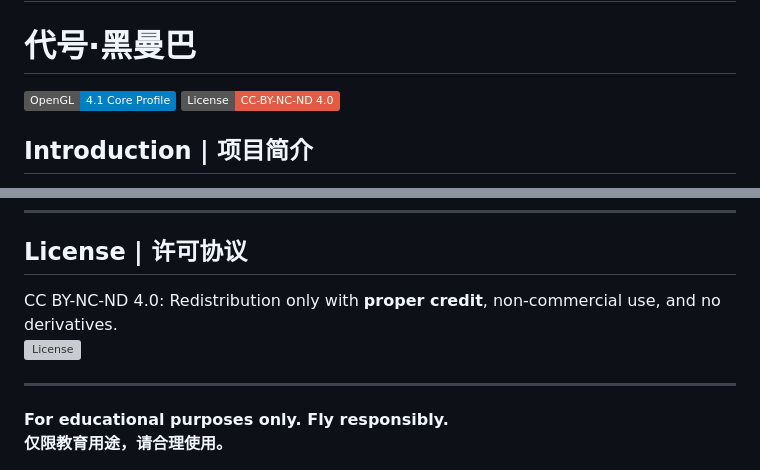
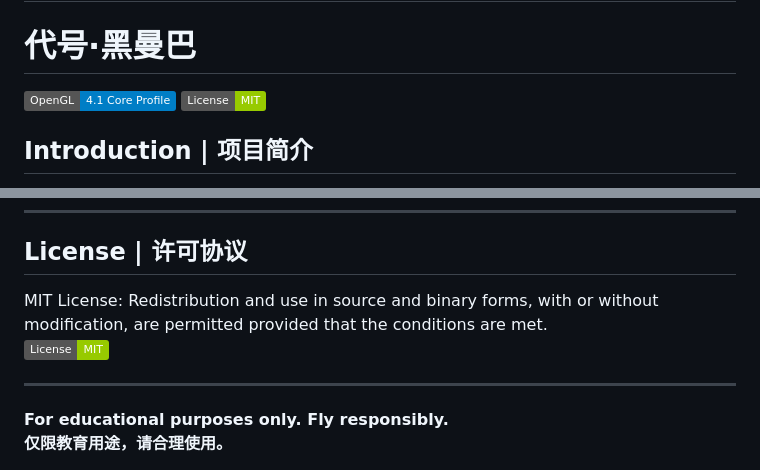
Before and after one commit to wxxcl0825/BlackMamba, a Markdown page: readme.md, 2 parts joined by grey strips. GitHub-like rendering; badges without logos; grey boxes are pictures that could not be loaded.

Commit message:
fix: License correction in readme

```diff
--- a/readme.md
+++ b/readme.md
@@ -3,7 +3,7 @@
 # 代号·黑曼巴
 
 ![OpenGL](https://img.shields.io/badge/OpenGL-4.1%20Core%20Profile-blue)
-![License](https://img.shields.io/badge/License-CC--BY--NC--ND%204.0-red)
+![License](https://img.shields.io/badge/License-MIT-green)
 
 ## Introduction | 项目简介
 **Project Black Mamba** is a flight simulator developed for a Computer Graphics course project. It integrates advanced OpenGL rendering techniques, physics simulation, and audio systems to deliver an immersive flying experience. Players can control an aircraft with realistic aerodynamics, switch between multiple camera perspectives, and interact with dynamically generated terrains.
@@ -76,8 +76,8 @@ cmake .. && make
 ---
 
 ## License | 许可协议
-CC BY-NC-ND 4.0: Redistribution only with **proper credit**, non-commercial use, and no derivatives.
-[![License](https://i.creativecommons.org/l/by-nc-nd/4.0/88x31.png)](https://creativecommons.org/licenses/by-nc-nd/4.0/)
+MIT License: Redistribution and use in source and binary forms, with or without modification, are permitted provided that the conditions are met.
+[![License](https://img.shields.io/badge/License-MIT-green)](https://opensource.org/licenses/MIT)
 
 ---
 
```
